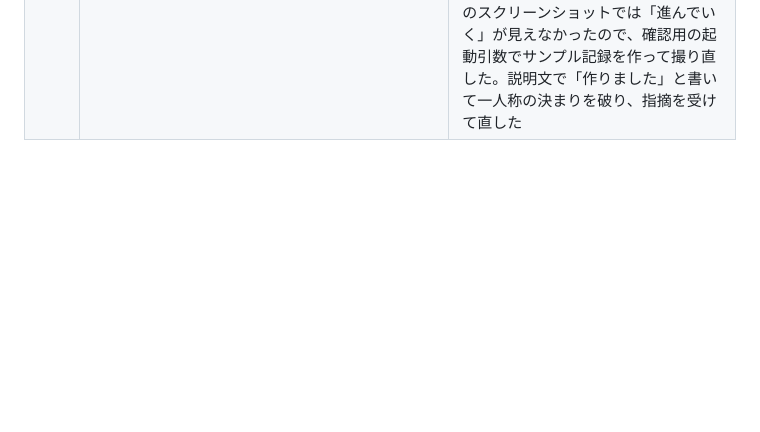
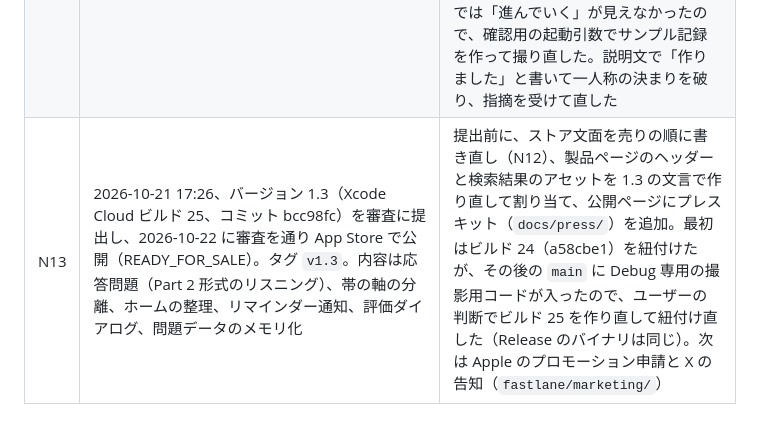
Before and after one commit to sawasige/agnoria, a Markdown page: docs/SPEC-REVIEW.md, the part around the change. Rendered like a GitHub page; blank space fills up the shorter version.

Commit message:
SPEC-REVIEW N13: 1.3 を 2026-10-22 に App Store で公開

```diff
--- a/docs/SPEC-REVIEW.md
+++ b/docs/SPEC-REVIEW.md
@@ -195,3 +195,4 @@ id はすべて据え置き（学習履歴の紐づけは変えない）。
 | N10 | ホームの役割を「ダッシュボード（スクロール領域、見るだけ）」と「学習開始（下部固定バー）」の 2 つに分け、学習を始める操作をダッシュボードから外す。下部バーは `おまかせで10問` と `選んで始める` の 2 つだけにし、`選んで始める` は学習の選択シート（SPEC §4.10: 種類ごとの `10 問` と `分野`、復習、「おまかせにリスニングも混ぜる」）を開く。帯カード 3 枚は 1 枚のステージカードにまとめ、クリアまでの目安は進捗画面へ移す | ユーザー指摘「『音声』ボタンの意味が分からない」「『分野』も意味が分からない」「ホームに必要なのはダッシュボードのサマリと学習開始の 2 つだけ。役割分担ははっきりしているが、ダッシュボードに学習開始が混ざるのは NG。学習開始のパターンが増えたのでポップアップやエクスパンドで選ばせてよい」。N9 でホームに足した `音声` の切り替えと帯カードの `リスニングで 10 問` を外した。学習開始の選択と設定（混ぜる切り替えを含む）を 1 枚のシートに集めることで、ホームは「何ができるか」が 2 つの言葉で分かり、設定画面にも散らばらない。記号だけのボタン（`分野` / `音声`）はやめて言葉にした。ステージカードを 1 枚にしたのは、進捗画面があるのにホームで 3 枚分の縦幅を使う必要がないため。目安は見るだけの情報なので進捗画面へ |
 | N11 | 問題データを SwiftData に入れず、起動時に同梱 JSON をメモリに読む（Issue #21、SPEC §2.1 / §2.2）。`Word` / `GrammarQuestion` / `ListeningQuestion` のモデル、`DataImporter`、fingerprint、`storesSplit`、`questions.store` を廃止。`isArchived` は「JSON に無い id は出題・集計の対象外」で置き換え（記録は消さない）。1.3 に含める | Issue は「次に問題データの形を変えるときに合わせて」としていて、リスニングの追加（N1）がその機会だったのに見送っていた（ユーザー指摘「問題追加する時にやるって言ってたじゃん」）。DB が要るのは iCloud で同期する学習記録だけで、問題データは読み取り専用の数百 KB。項目を足すたびにモデルの変更と軽量マイグレーション用の既定値、取り込みの仕組みが要るのをやめる。読み込みは 720 件で数十 ms（テストで 0.5 秒未満を保証）。記録ストア `default.store` のスキーマは変わらない（問題モデルは 1.7 で既に外れていた）ので、iCloud の記録と到達帯はそのまま。1.7〜1.8 の `questions.store` は起動時にファイルごと消す |
 | N12 | 1.3 のストア文面と公開ページの売りの順を「続かなかった人へ → おまかせ（何をやるか考えなくていい）→ 1 回 3 分 → 450 点帯の基本から 600 へ順に → 無料・広告なし」にし、対象を「TOEIC が初めて、まだ 450 点に届いていない人」と明記。Part 2 は「応答問題（Part 2 形式のリスニング）」と呼ぶ。スクリーンショットは学習が進んだ状態（`-debugSeedProgress YES`）で撮る | ユーザーとの問答: 「4 択なのを推せるの？」「必ず答えてから正誤が出るとか当たり前」「『わかる』ボタンと違って、というのがそもそも売りじゃない」→ 売りは「何をやるか考えなくていい」「3 分」「進んでいく実感」「無料」と整理。「450 点以下から始まるので初学者が対象。これも売り」「他の勉強法やアプリに挫折した人に訴求したい」→ 冒頭に「続かなかった人へ」、対象を明記（「初心者向け」とは言わない。450 点帯はビジネスの基本語なので「TOEIC が初めて／まだ 450 点に届いていない」が正確）。「今回追加したのは Part 2 だけ。リスニングと言うのは言い過ぎ」→ ストアは「応答問題」、アプリ内は「リスニング」のまま（軸名として短く、アプリ内では誤解がない）。初期状態（0%・450）のスクリーンショットでは「進んでいく」が見えなかったので、確認用の起動引数でサンプル記録を作って撮り直した。説明文で「作りました」と書いて一人称の決まりを破り、指摘を受けて直した |
+| N13 | 2026-10-21 17:26、バージョン 1.3（Xcode Cloud ビルド 25、コミット bcc98fc）を審査に提出し、2026-10-22 に審査を通り App Store で公開（READY_FOR_SALE）。タグ `v1.3`。内容は応答問題（Part 2 形式のリスニング）、帯の軸の分離、ホームの整理、リマインダー通知、評価ダイアログ、問題データのメモリ化 | 提出前に、ストア文面を売りの順に書き直し（N12）、製品ページのヘッダーと検索結果のアセットを 1.3 の文言で作り直して割り当て、公開ページにプレスキット（`docs/press/`）を追加。最初はビルド 24（a58cbe1）を紐付けたが、その後の `main` に Debug 専用の撮影用コードが入ったので、ユーザーの判断でビルド 25 を作り直して紐付け直した（Release のバイナリは同じ）。次は Apple のプロモーション申請と X の告知（`fastlane/marketing/`） |
```
